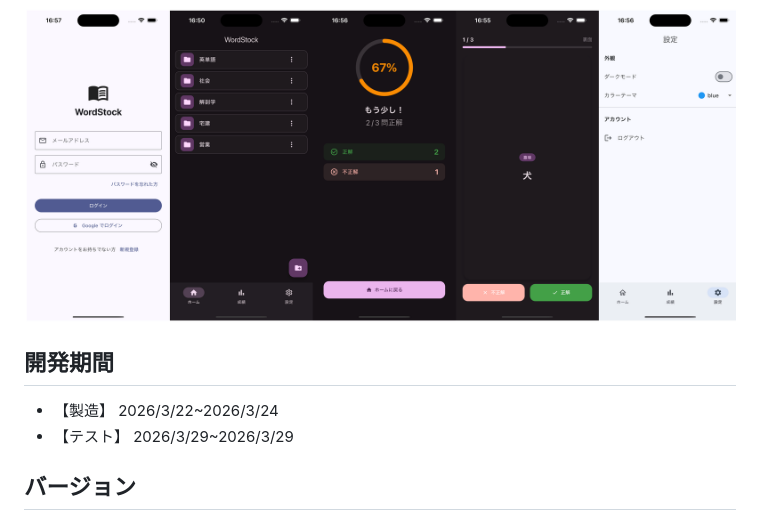
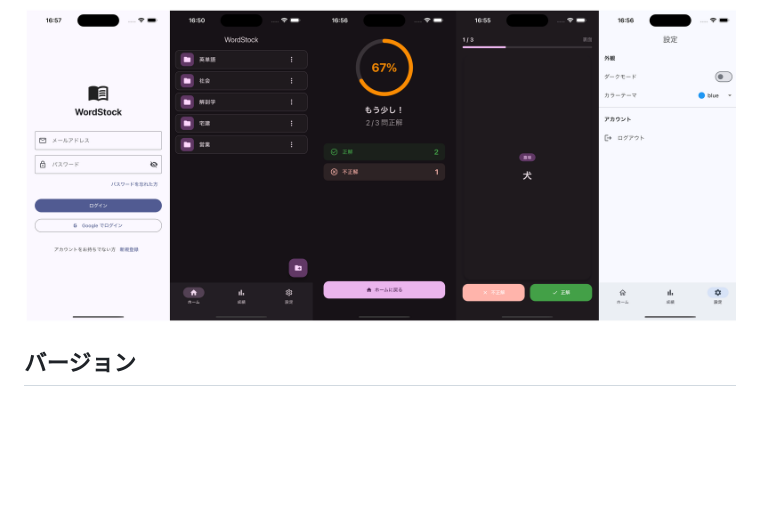
Before and after one commit to SHINYA-D/word_stock_2026, a Markdown page: README.md, the part around one of its changes. Rendered like a GitHub page; blank space fills up the shorter version.

```diff
--- a/README.md
+++ b/README.md
@@ -14,10 +14,6 @@ WordStock は、単語を自分で登録して学習できるフラッシュカ
   <img src="docs/readme_top_wordstock.png" alt="WordStock アプリ画面" width="800">
 </p>
 
-## 開発期間
- - 【製造】  2026/3/22~2026/3/24
- - 【テスト】 2026/3/29~2026/3/29
-
 ## バージョン
 - Flutter 3.41.5
 - Dart 3.11.3
```
Also changed, not shown: other parts of README.md (+40 -0 lines).
